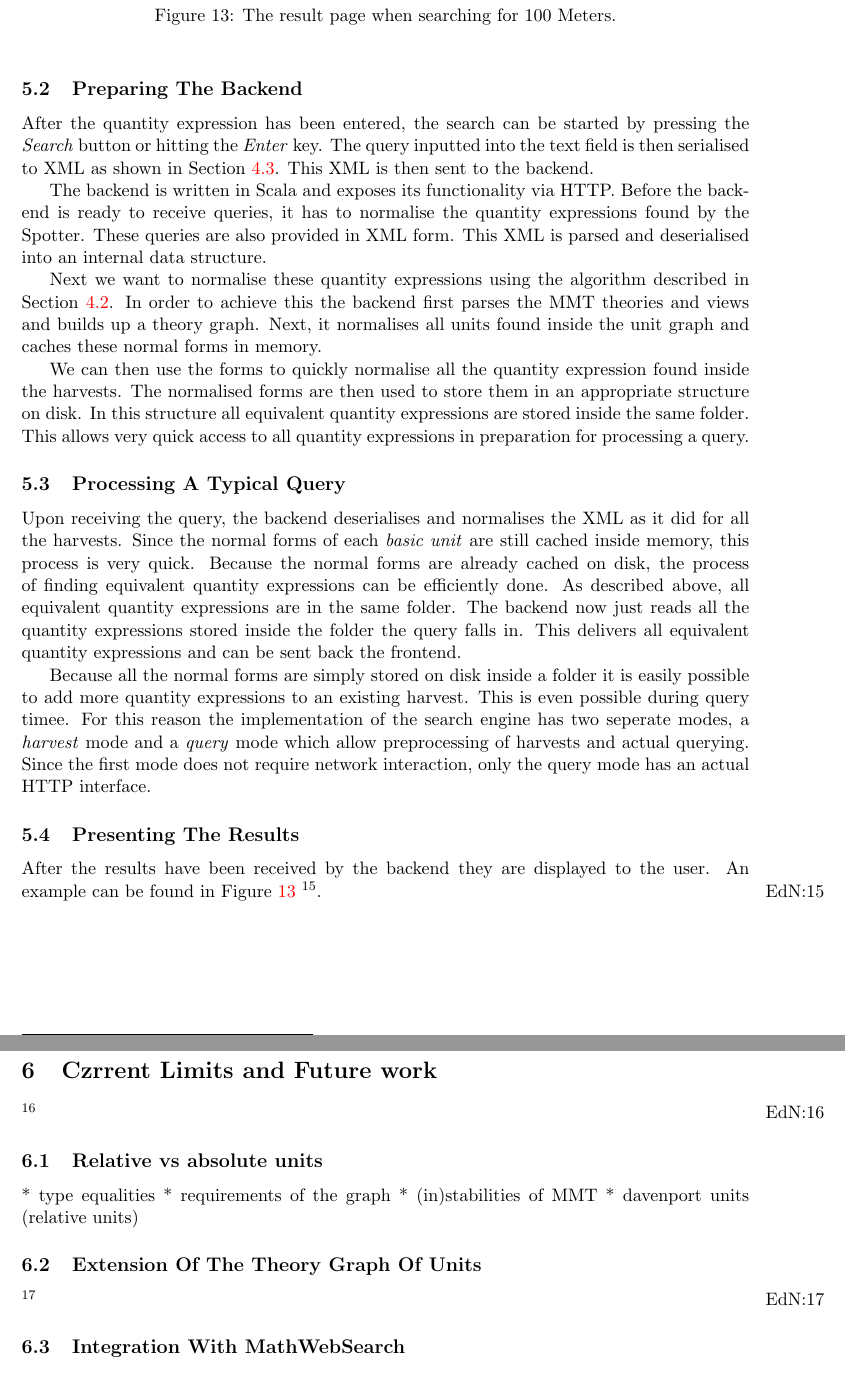
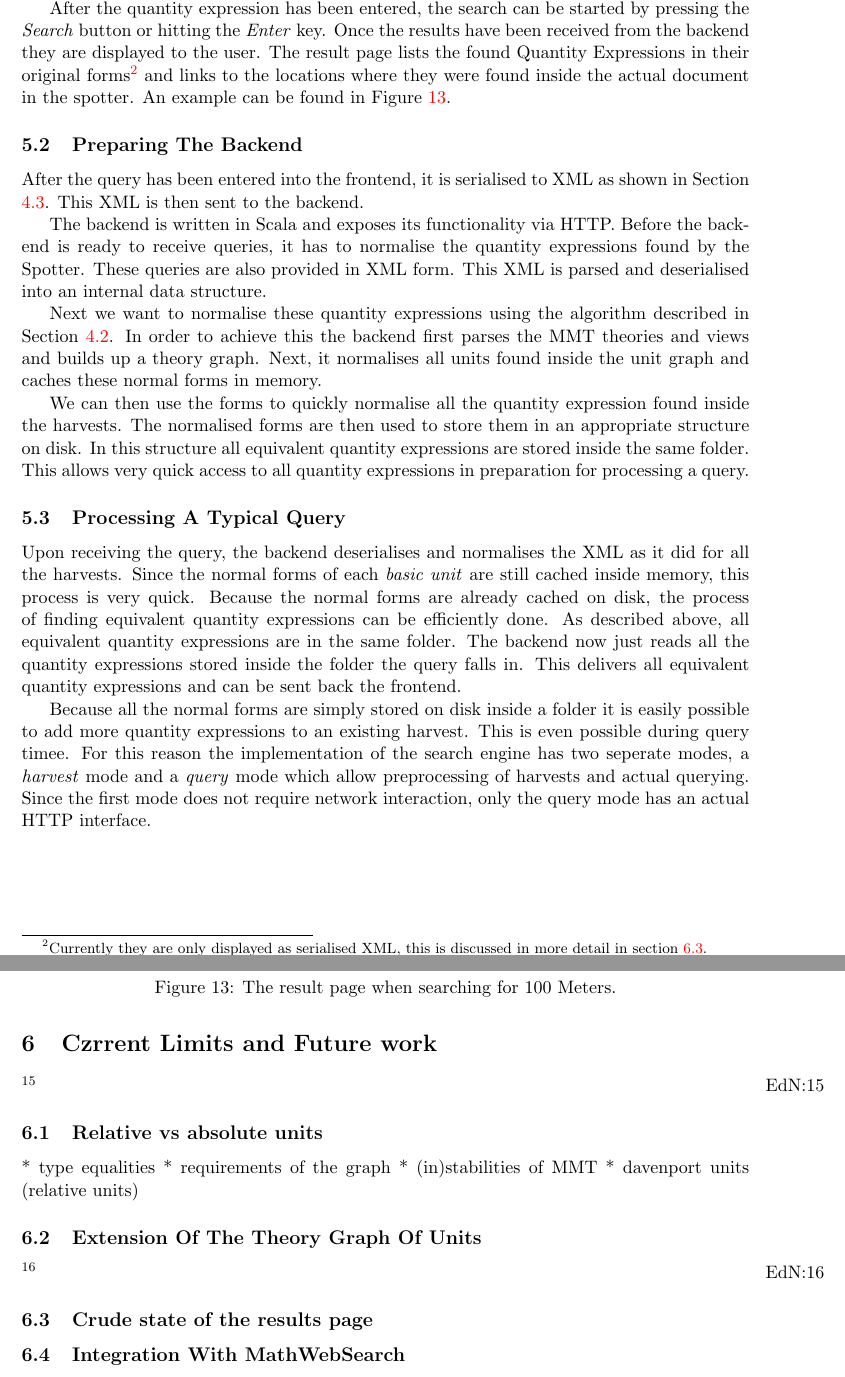
Before and after one commit to tkw1536/BachelorThesis, a LaTeX thesis (thesis/thesis.tex, which reads thesis/parts/5_pit.tex, thesis/parts/6_future.tex): two parts of pages 17 and 18 of 20 before the commit and two parts of pages 16 and 18 of 20 after it, joined at a grey line, cut so that both start at the same text. Compiled offline with pdfLaTeX.

Commit message:
Finish section 5

```diff
--- a/thesis/parts/5_pit.tex
+++ b/thesis/parts/5_pit.tex
@@ -48,3 +48,4 @@ In order to facilitate entering division and multiplication by numbers, it is al
   \label{fig:frontauto}
 \end{figure}
 
+After the quantity expression has been entered, the search can be started by pressing the \textit{Search} button or hitting the \textit{Enter} key. Once the results have been received from the backend they are displayed to the user. The result page lists the found Quantity Expressions in their original forms\footnote{Currently they are only displayed as serialised XML, this is discussed in more detail in section \ref{sec:fut_res}. } and links to the locations where they were found inside the actual document in the spotter. An example can be found in Figure \ref{fig:frontres}.
@@ -51,6 +57,10 @@ In order to facilitate entering division and multiplication by numbers, it is al
+  \caption{The result page when searching for $100$ Meters. }
+  \label{fig:frontres}
+\end{figure}
+
 \subsection{Preparing The Backend}
 
-After the quantity expression has been entered, the search can be started by pressing the \textit{Search} button or hitting the \textit{Enter} key. The query inputted into the text field is then serialised to XML as shown in Section \ref{sec:xml}. This XML is then sent to the backend.
+After the query has been entered into the frontend, it is serialised to XML as shown in Section \ref{sec:xml}. This XML is then sent to the backend.
 
 The backend is written in Scala and exposes its functionality via HTTP. Before the backend is ready to receive queries, it has to normalise the quantity expressions found by the Spotter. These queries are also provided in XML form. This XML is parsed and deserialised into an internal data structure.
 
@@ -63,12 +73,3 @@ We can then use the forms to quickly normalise all the quantity expression found
 Upon receiving the query, the backend deserialises and normalises the XML as it did for all the harvests. Since the normal forms of each \textit{basic unit} are still cached inside memory, this process is very quick. Because the normal forms are already cached on disk, the process of finding equivalent quantity expressions can be efficiently done. As described above, all equivalent quantity expressions are in the same folder. The backend now just reads all the quantity expressions stored inside the folder the query falls in. This delivers all equivalent quantity expressions and can be sent back the frontend.
 
 Because all the normal forms are simply stored on disk inside a folder it is easily possible to add more quantity expressions to an existing harvest. This is even possible during query timee. For this reason the implementation of the search engine has two seperate modes, a \textit{harvest} mode and a \textit{query} mode which allow preprocessing of harvests and actual querying. Since the first mode does not require network interaction, only the query mode has an actual HTTP interface.
-
-\subsection{Presenting The Results}
-
-After the results have been received by the backend they are displayed to the user. An example can be found in Figure \ref{fig:frontres} \ednote{Make this picture}.
-
-\begin{figure}
-  \caption{The result page when searching for $100$ Meters. }
-  \label{fig:frontres}
-\end{figure}
--- a/thesis/parts/6_future.tex
+++ b/thesis/parts/6_future.tex
@@ -9,6 +9,8 @@
 
 \subsection{Extension Of The Theory Graph Of Units}
 \ednote{Write this section}
+\subsection{Crude state of the results page}
+\label{sec:fut_res}
 \subsection{Integration With MathWebSearch}
 \ednote{Write this section}
 \subsection{Enhancement of the Spotter}
```
Also changed, not shown: thesis/img/res1.png (added), thesis/thesis.pdf, thesis/parts/5_pit.tex (9 more changed lines).
